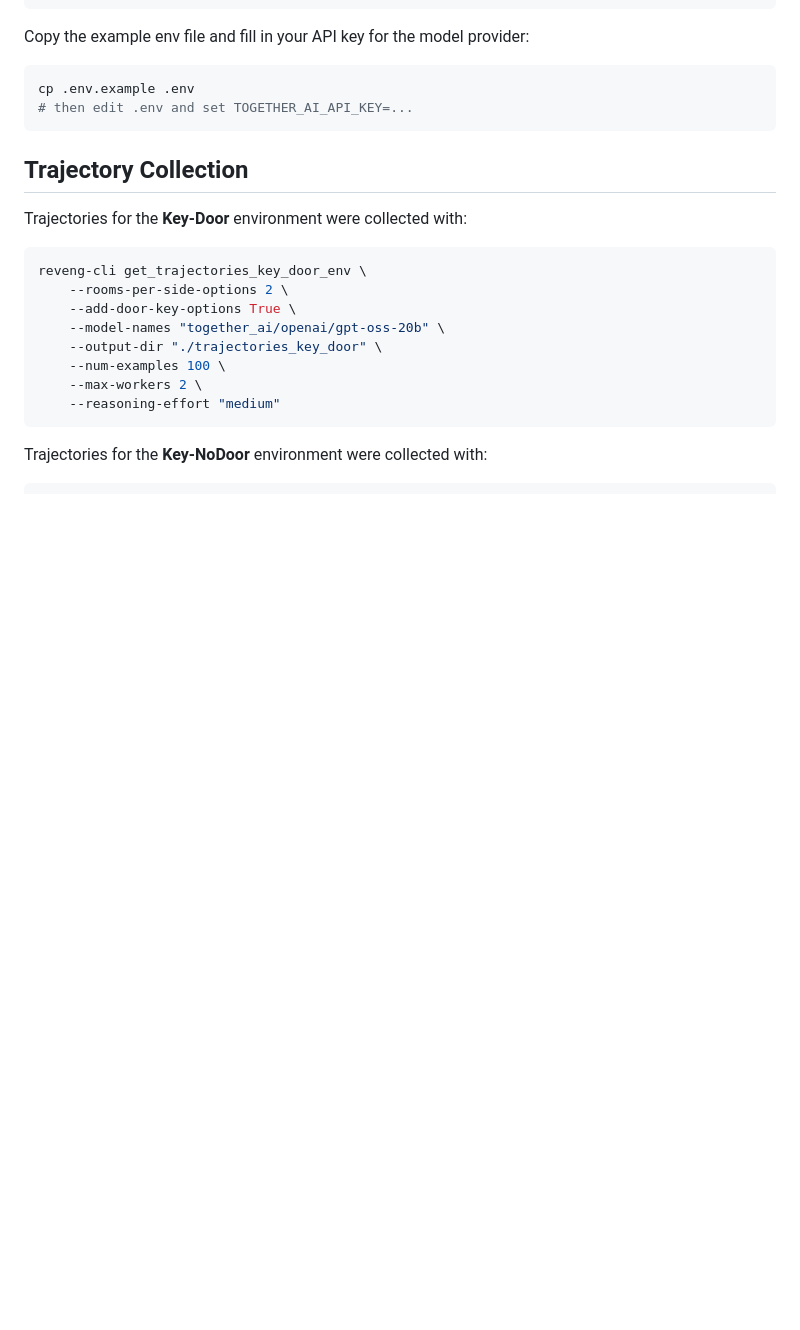
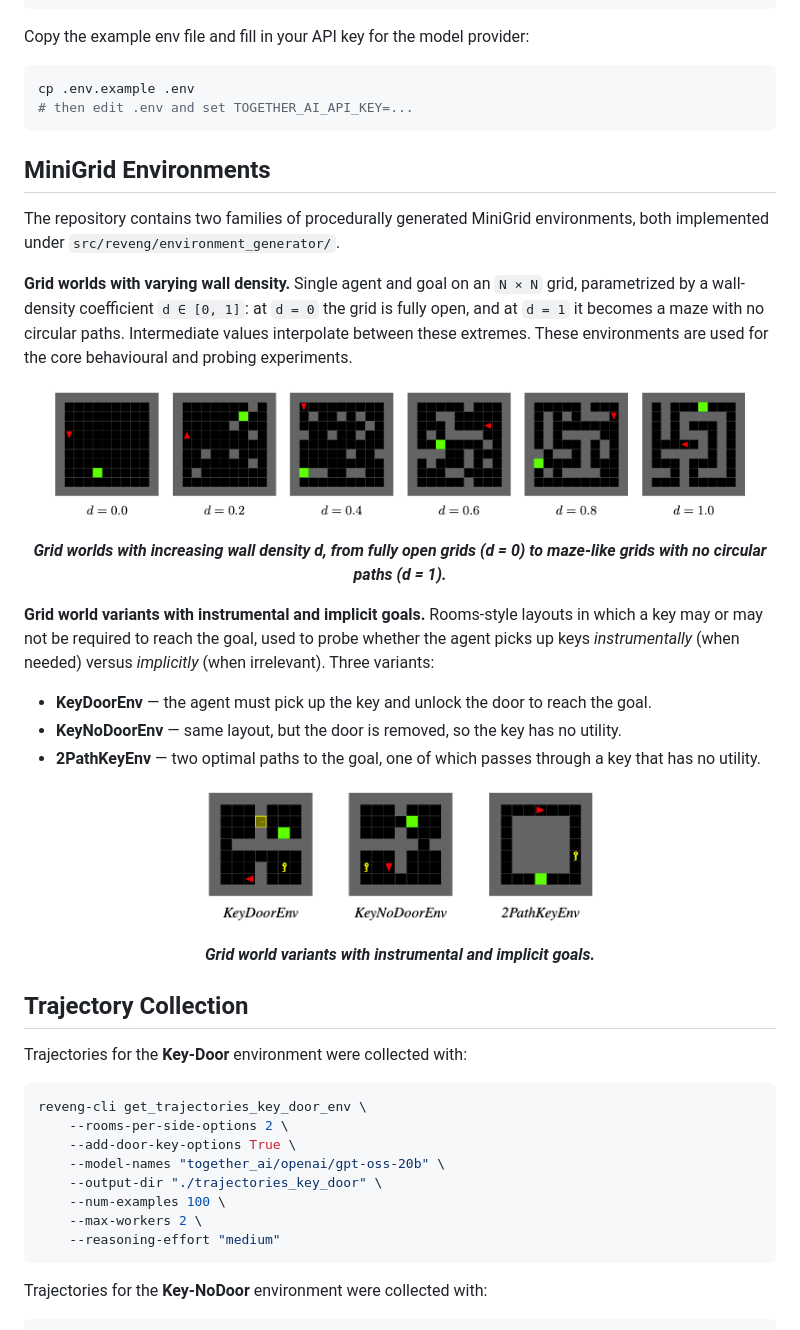
Before and after one commit to filippo-merlo/reveng, a Markdown page: README.md, the part around the change. Rendered like a GitHub page; pictures changed too: base_environments.png (added), door_key_environments.png (added); blank space fills up the shorter version.

````diff
--- a/README.md
+++ b/README.md
@@ -30,6 +30,30 @@ Copy the example env file and fill in your API key for the model provider:
 cp .env.example .env
 # then edit .env and set TOGETHER_AI_API_KEY=...
 ```
+
+## MiniGrid Environments
+
+The repository contains two families of procedurally generated MiniGrid environments, both implemented under `src/reveng/environment_generator/`.
+
+**Grid worlds with varying wall density.** Single agent and goal on an `N × N` grid, parametrized by a wall-density coefficient `d ∈ [0, 1]`: at `d = 0` the grid is fully open, and at `d = 1` it becomes a maze with no circular paths. Intermediate values interpolate between these extremes. These environments are used for the core behavioural and probing experiments.
+
+<p align="center">
+  <img src="base_environments.png" alt="Base maze environments at increasing wall-density d from 0.0 to 1.0." width="700"/>
+</p>
+
+<p align="center"><em><strong>Grid worlds with increasing wall density d, from fully open grids (d = 0) to maze-like grids with no circular paths (d = 1).</strong></em></p>
+
+**Grid world variants with instrumental and implicit goals.** Rooms-style layouts in which a key may or may not be required to reach the goal, used to probe whether the agent picks up keys *instrumentally* (when needed) versus *implicitly* (when irrelevant). Three variants:
+
+- **KeyDoorEnv** — the agent must pick up the key and unlock the door to reach the goal.
+- **KeyNoDoorEnv** — same layout, but the door is removed, so the key has no utility.
+- **2PathKeyEnv** — two optimal paths to the goal, one of which passes through a key that has no utility.
+
+<p align="center">
+  <img src="door_key_environments.png" alt="Key-door environment variants: KeyDoorEnv, KeyNoDoorEnv, and 2PathKeyEnv." width="400"/>
+</p>
+
+<p align="center"><em><strong>Grid world variants with instrumental and implicit goals.</strong></em></p>
 
 ## Trajectory Collection
 
````
